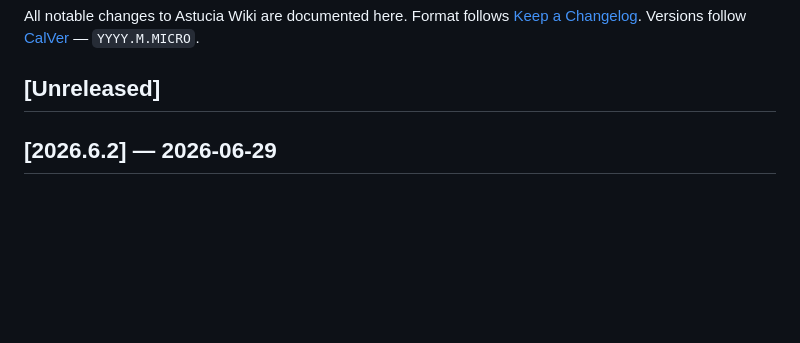
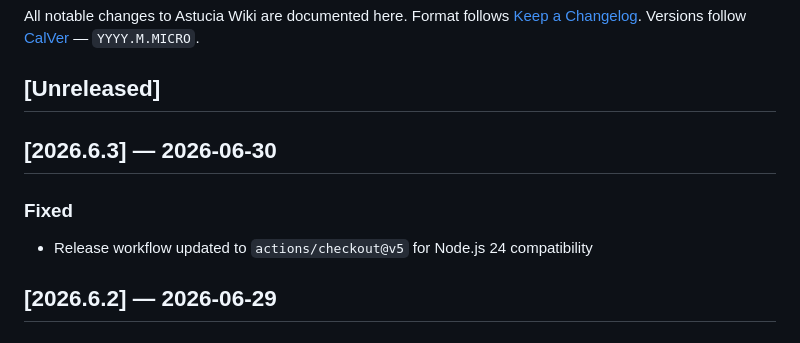
Before and after one commit to madsrg/astucia-wiki, a Markdown page: CHANGELOG.md, the part around the change. Drawn GitHub-style; blank space fills up the shorter version.

Commit message:
Release v2026.6.3
Co-Authored-By: Claude Sonnet 4.6 <noreply@anthropic.com>

```diff
--- a/CHANGELOG.md
+++ b/CHANGELOG.md
@@ -5,6 +5,11 @@ Format follows [Keep a Changelog](https://keepachangelog.com/en/1.1.0/).
 Versions follow [CalVer](https://calver.org/) — `YYYY.M.MICRO`.
 
 ## [Unreleased]
+
+## [2026.6.3] — 2026-06-30
+
+### Fixed
+- Release workflow updated to `actions/checkout@v5` for Node.js 24 compatibility
 
 ## [2026.6.2] — 2026-06-29
 
```
